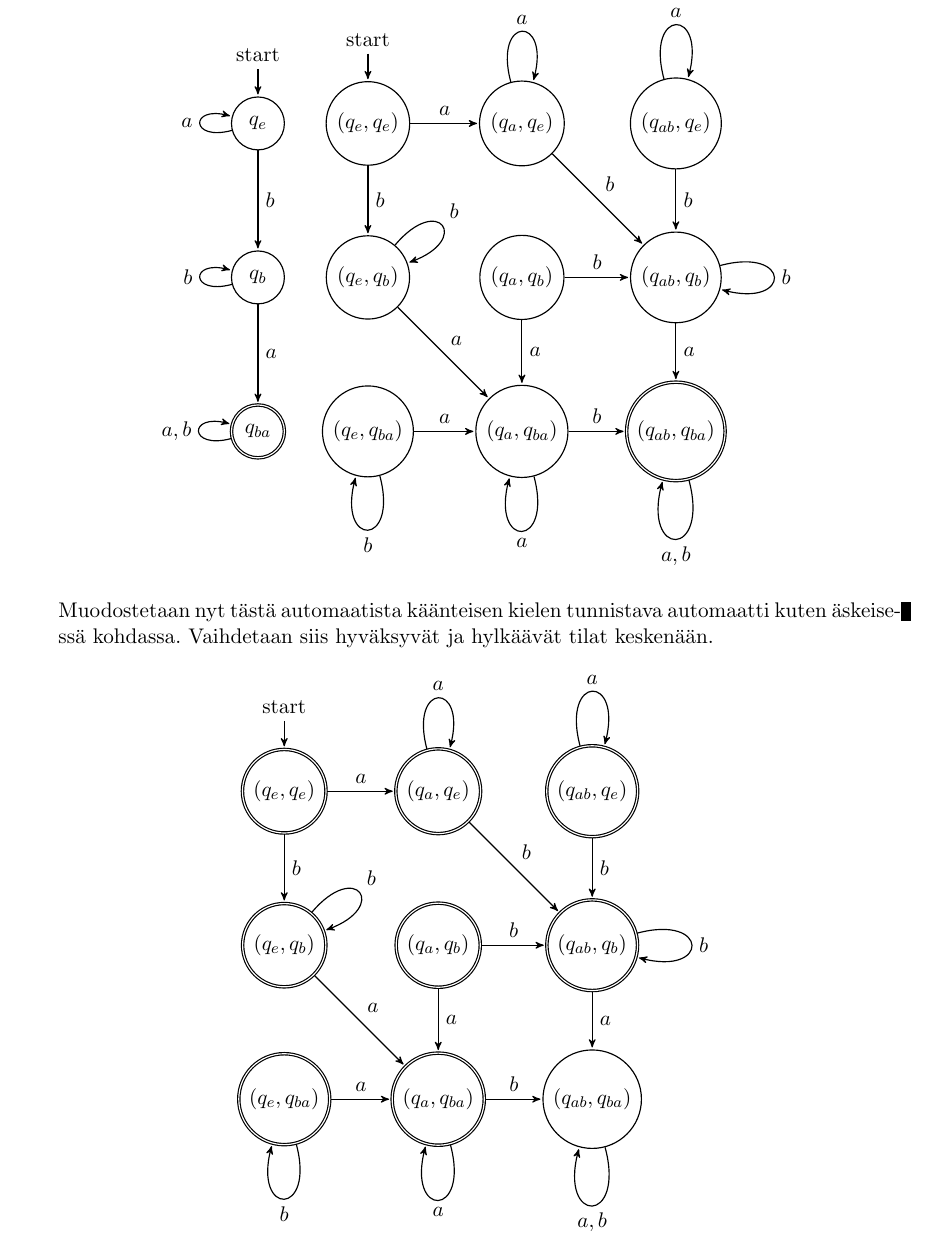
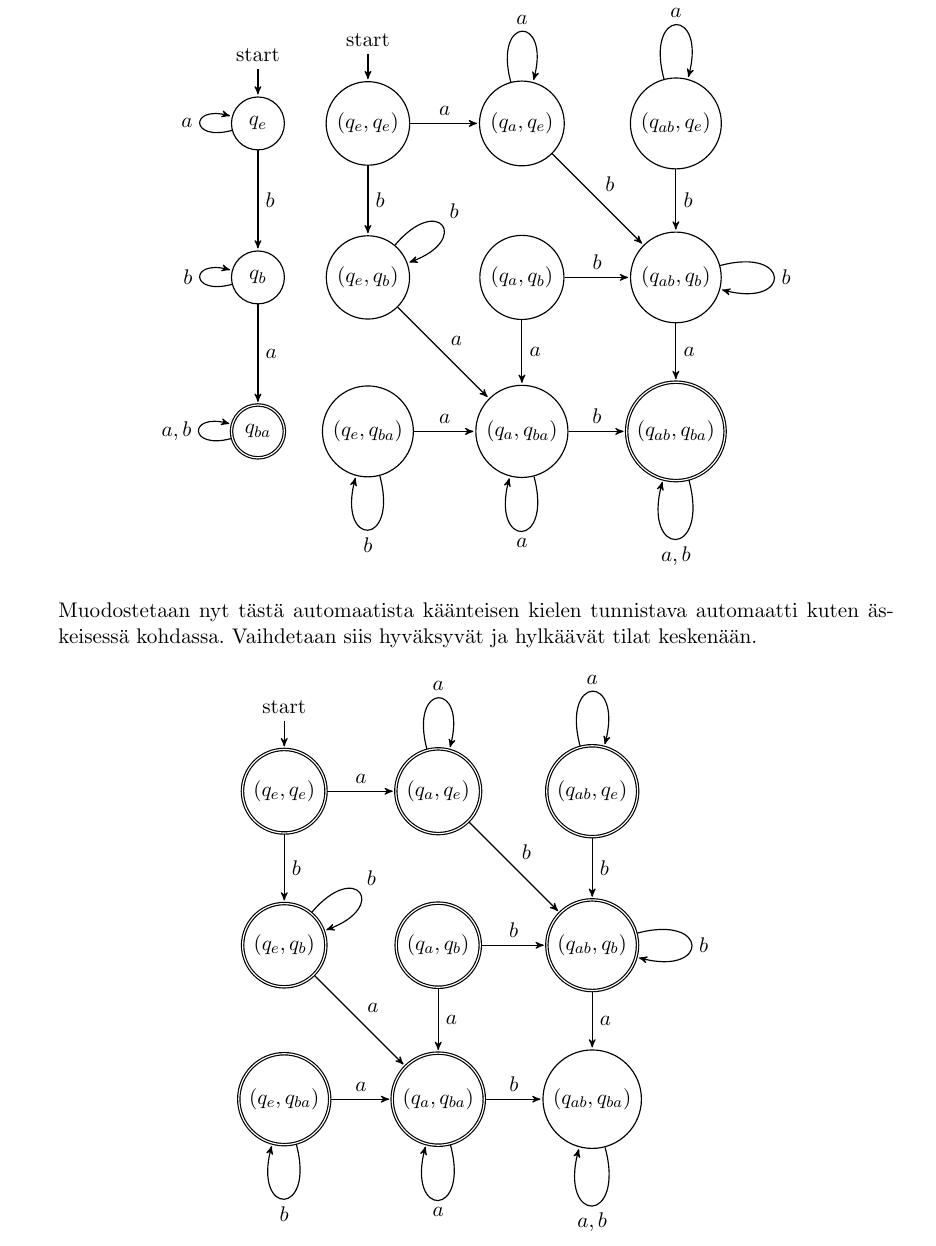
Before and after one commit to lamalamaduck/lama-2012, a LaTeX document (ratkaisut-02.tex): part of page 8 of 9, cut so that both start at the same text. Compiled offline with pdfLaTeX.

Commit message:
Lisätty tavutus

```diff
--- a/ratkaisut-02.tex
+++ b/ratkaisut-02.tex
@@ -795,7 +795,7 @@ Piirrä automaatti $M$ (tilat ja siirtymät).
     \end{center}
 
     Muodostetaan nyt tästä automaatista käänteisen kielen tunnistava
-    automaatti kuten äskeise\-ssä kohdassa. Vaihdetaan siis hyväksyvät ja
+    automaatti kuten äs\-kei\-se\-ssä kohdassa. Vaihdetaan siis hyväksyvät ja
     hylkäävät tilat keskenään.
 
     \begin{center}
```
Also changed, not shown: ratkaisut-02.pdf.
